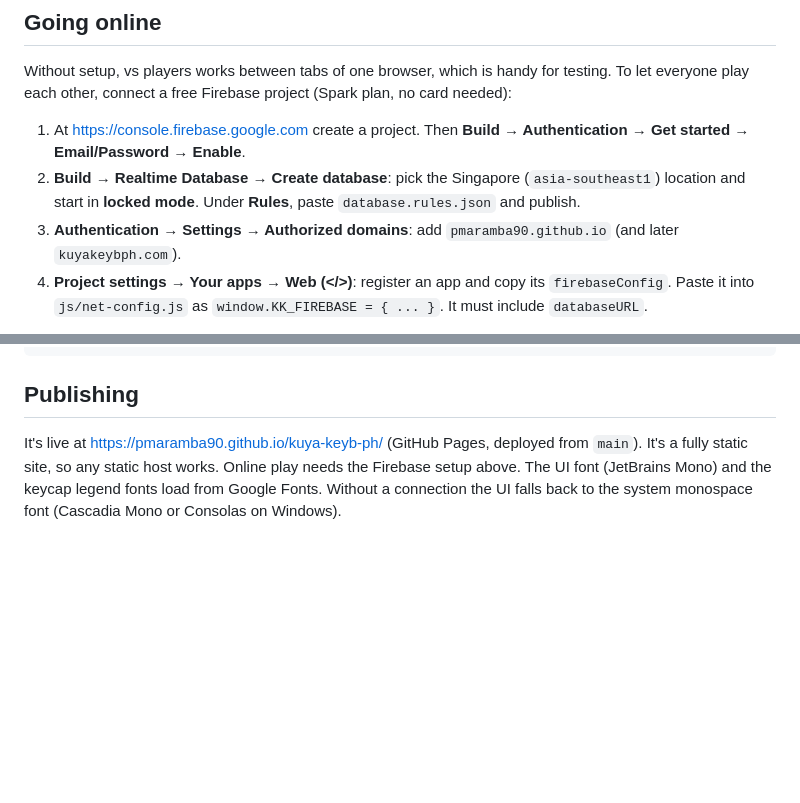
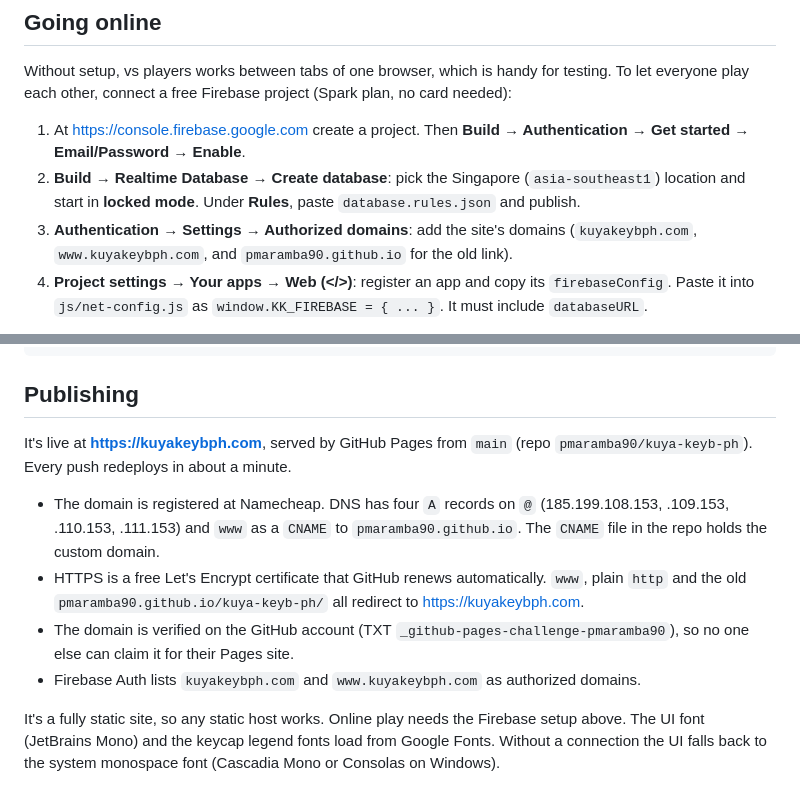
Before and after one commit to pmaramba90/kuya-keyb-ph, a Markdown page: README.md, 2 parts joined by grey strips. GitHub-like rendering; blank space fills up the shorter version.

Commit message:
README: live at kuyakeybph.com (DNS, HTTPS, redirects, Firebase domains)

```diff
--- a/README.md
+++ b/README.md
@@ -95,7 +95,7 @@ Without setup, vs players works between tabs of one browser, which is handy for
 
 1. At https://console.firebase.google.com create a project. Then **Build → Authentication → Get started → Email/Password → Enable**.
 2. **Build → Realtime Database → Create database**: pick the Singapore (`asia-southeast1`) location and start in **locked mode**. Under **Rules**, paste `database.rules.json` and publish.
-3. **Authentication → Settings → Authorized domains**: add `pmaramba90.github.io` (and later `kuyakeybph.com`).
+3. **Authentication → Settings → Authorized domains**: add the site's domains (`kuyakeybph.com`, `www.kuyakeybph.com`, and `pmaramba90.github.io` for the old link).
 4. **Project settings → Your apps → Web (</>)**: register an app and copy its `firebaseConfig`. Paste it into `js/net-config.js` as `window.KK_FIREBASE = { ... }`. It must include `databaseURL`.
 
 The config values are public by design. The database rules are what keep each player's data their own. Usernames become sign-in emails on `players.kuyakeybph.com`; nothing is ever sent to them.
@@ -217,4 +217,11 @@ js/main.js            screens, overlay, input, settings
 
 ## Publishing
 
-It's live at https://pmaramba90.github.io/kuya-keyb-ph/ (GitHub Pages, deployed from `main`). It's a fully static site, so any static host works. Online play needs the Firebase setup above. The UI font (JetBrains Mono) and the keycap legend fonts load from Google Fonts. Without a connection the UI falls back to the system monospace font (Cascadia Mono or Consolas on Windows).
+It's live at **https://kuyakeybph.com**, served by GitHub Pages from `main` (repo `pmaramba90/kuya-keyb-ph`). Every push redeploys in about a minute.
+
+- The domain is registered at Namecheap. DNS has four `A` records on `@` (185.199.108.153, .109.153, .110.153, .111.153) and `www` as a `CNAME` to `pmaramba90.github.io`. The `CNAME` file in the repo holds the custom domain.
+- HTTPS is a free Let's Encrypt certificate that GitHub renews automatically. `www`, plain `http` and the old `pmaramba90.github.io/kuya-keyb-ph/` all redirect to https://kuyakeybph.com.
+- The domain is verified on the GitHub account (TXT `_github-pages-challenge-pmaramba90`), so no one else can claim it for their Pages site.
+- Firebase Auth lists `kuyakeybph.com` and `www.kuyakeybph.com` as authorized domains.
+
+It's a fully static site, so any static host works. Online play needs the Firebase setup above. The UI font (JetBrains Mono) and the keycap legend fonts load from Google Fonts. Without a connection the UI falls back to the system monospace font (Cascadia Mono or Consolas on Windows).
```
